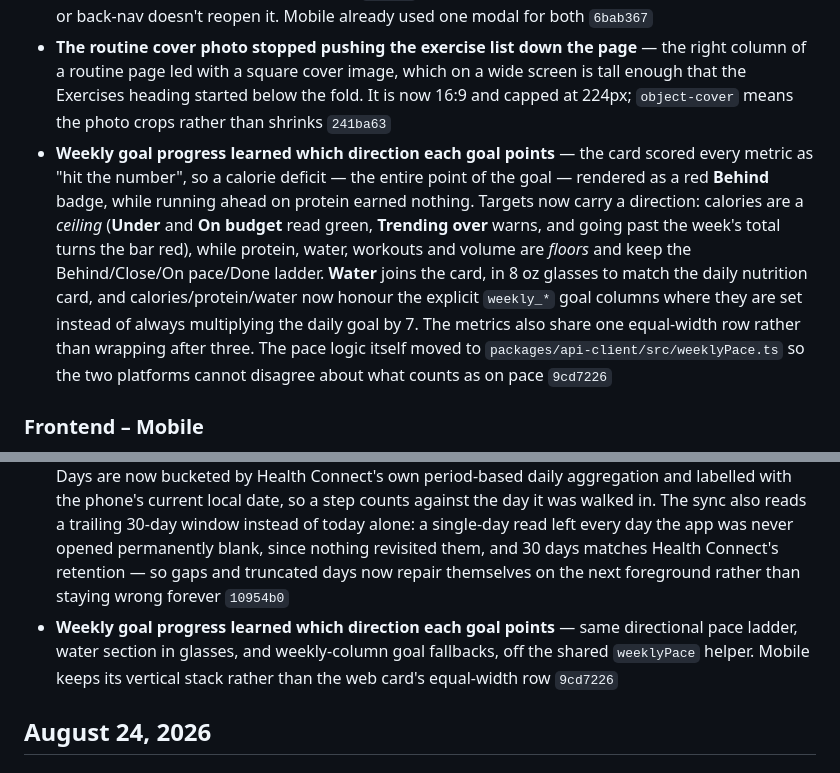
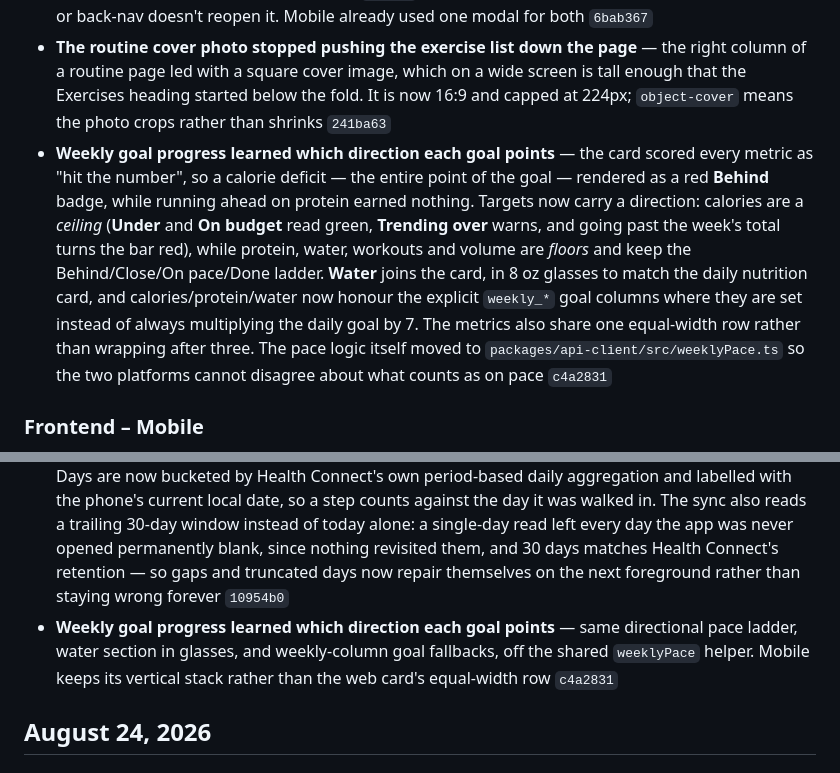
Before and after one commit to jives00/Pulse, a Markdown page: docs/changelog.md, 2 parts joined by grey strips. GitHub-like rendering.

Commit message:
docs: point the weekly-progress changelog entries at the amended commit
Co-Authored-By: Claude Opus 5 <noreply@anthropic.com>

```diff
--- a/docs/changelog.md
+++ b/docs/changelog.md
@@ -18,7 +18,7 @@ Tracking changes since April 19, 2026 @ 8:39 PM.
 - **Archived routines, and a routine order that means something again** — the routines grid gets a "Show archived (n)" toggle, archived cards dim with an `Archived` badge, and the routine detail page gets an Archive/Unarchive button beside Delete. Ordering moved into a shared `compareRoutines`: scheduled routines first by soonest date, then unscheduled ones least-recently-used first, never-used after those, archived below everything, name breaking ties. The last-used tier had been dropped in `4031dd8` when next-occurrence sorting landed, which left the unscheduled tail falling back to the server's alphabetical order `2232f87`
 - **Creating an exercise now continues straight into filling it in** — the New Exercise form takes a name, category and type, then dropped you back on the grid; every detail that makes an exercise useful (steps, muscles, cover image, media) lived behind the Edit button on the detail page, which meant finding the new card and opening it by hand. Saving now navigates to the new exercise's page with the Edit modal already open, via an `edit=1` param the page strips once consumed so a refresh or back-nav doesn't reopen it. Mobile already used one modal for both `6bab367`
 - **The routine cover photo stopped pushing the exercise list down the page** — the right column of a routine page led with a square cover image, which on a wide screen is tall enough that the Exercises heading started below the fold. It is now 16:9 and capped at 224px; `object-cover` means the photo crops rather than shrinks `241ba63`
-- **Weekly goal progress learned which direction each goal points** — the card scored every metric as "hit the number", so a calorie deficit — the entire point of the goal — rendered as a red **Behind** badge, while running ahead on protein earned nothing. Targets now carry a direction: calories are a *ceiling* (**Under** and **On budget** read green, **Trending over** warns, and going past the week's total turns the bar red), while protein, water, workouts and volume are *floors* and keep the Behind/Close/On pace/Done ladder. **Water** joins the card, in 8 oz glasses to match the daily nutrition card, and calories/protein/water now honour the explicit `weekly_*` goal columns where they are set instead of always multiplying the daily goal by 7. The metrics also share one equal-width row rather than wrapping after three. The pace logic itself moved to `packages/api-client/src/weeklyPace.ts` so the two platforms cannot disagree about what counts as on pace `9cd7226`
+- **Weekly goal progress learned which direction each goal points** — the card scored every metric as "hit the number", so a calorie deficit — the entire point of the goal — rendered as a red **Behind** badge, while running ahead on protein earned nothing. Targets now carry a direction: calories are a *ceiling* (**Under** and **On budget** read green, **Trending over** warns, and going past the week's total turns the bar red), while protein, water, workouts and volume are *floors* and keep the Behind/Close/On pace/Done ladder. **Water** joins the card, in 8 oz glasses to match the daily nutrition card, and calories/protein/water now honour the explicit `weekly_*` goal columns where they are set instead of always multiplying the daily goal by 7. The metrics also share one equal-width row rather than wrapping after three. The pace logic itself moved to `packages/api-client/src/weeklyPace.ts` so the two platforms cannot disagree about what counts as on pace `c4a2831`
 
 ### Frontend – Mobile
 - **Setting a goal stopped asking you for a number the app already had** — same prefill in the mobile Add Goal sheet `12528e5`
@@ -26,7 +26,7 @@ Tracking changes since April 19, 2026 @ 8:39 PM.
 - **Launch stopped giving up on the first failed probe** — the app is usually opened the moment the phone wakes, before wifi or Tailscale have settled, and a single unreachable `/health` probe resolved to "no base" and sent the user to the login screen. Bootstrap now retries three times with a short backoff, re-probing between attempts, and the probe timeout went from 2.5s to 4s `190dcef`
 - **The login screen stopped blaming the password for everything** — every failure read "Invalid username or password", including a dead NAS, a disconnected Tailscale and a 429 from the limiter, so a network blip got retried until it became a real lockout that still read as a typo. Failures are now classified per status; only a 401 implicates the password and only that renders in the error colour. Added a **Retry connection** link that re-probes the API bases and signs straight in via `/session` — what a force-close used to do `190dcef`
 - **Steps taken abroad stopped landing on the wrong day** — steps were read from device-local midnight but written under a hardcoded `America/Chicago` date. Those agree at home and diverge on a trip, so syncing during a European morning filed that day's partial count onto the *previous* US date and overwrote a complete total with a few hundred steps — an active day showing up as a quiet one. Days are now bucketed by Health Connect's own period-based daily aggregation and labelled with the phone's current local date, so a step counts against the day it was walked in. The sync also reads a trailing 30-day window instead of today alone: a single-day read left every day the app was never opened permanently blank, since nothing revisited them, and 30 days matches Health Connect's retention — so gaps and truncated days now repair themselves on the next foreground rather than staying wrong forever `10954b0`
-- **Weekly goal progress learned which direction each goal points** — same directional pace ladder, water section in glasses, and weekly-column goal fallbacks, off the shared `weeklyPace` helper. Mobile keeps its vertical stack rather than the web card's equal-width row `9cd7226`
+- **Weekly goal progress learned which direction each goal points** — same directional pace ladder, water section in glasses, and weekly-column goal fallbacks, off the shared `weeklyPace` helper. Mobile keeps its vertical stack rather than the web card's equal-width row `c4a2831`
 
 ## August 24, 2026
 
```
